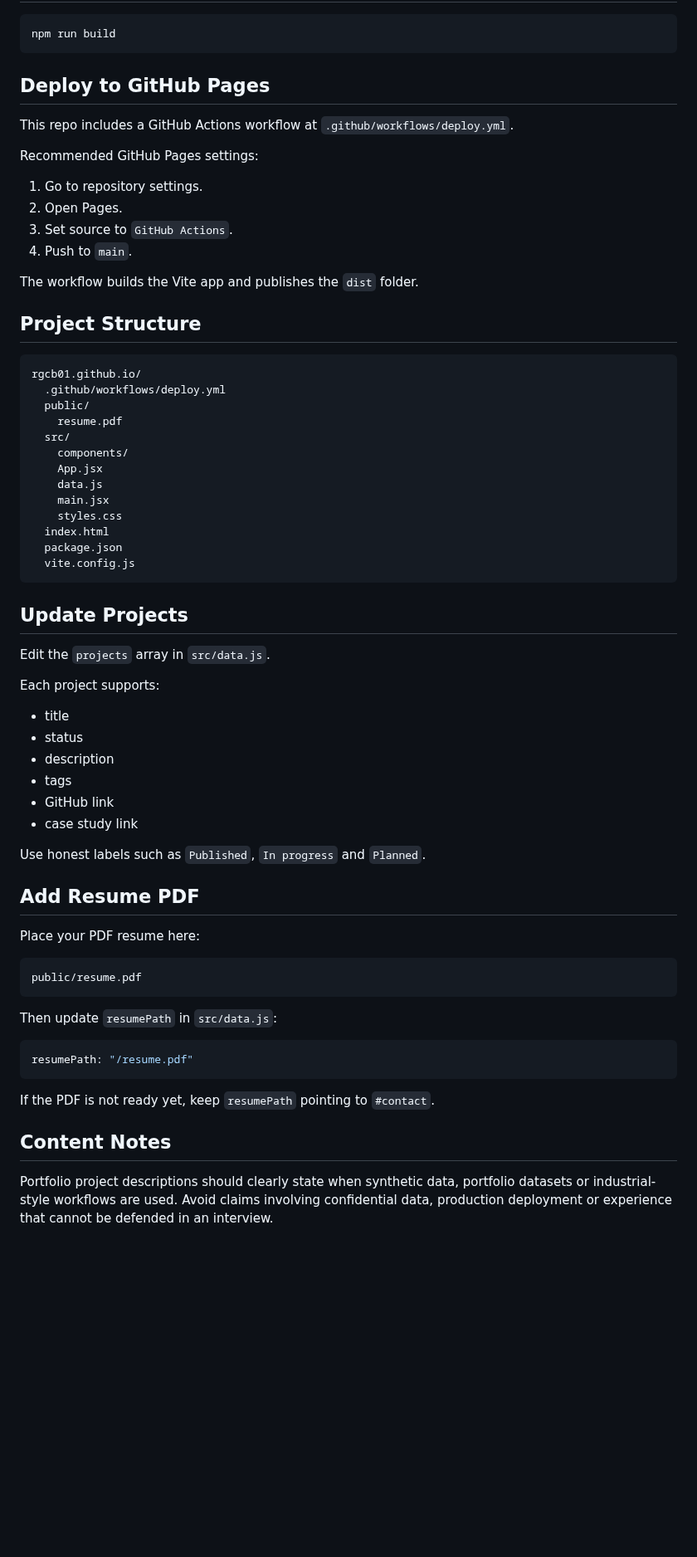
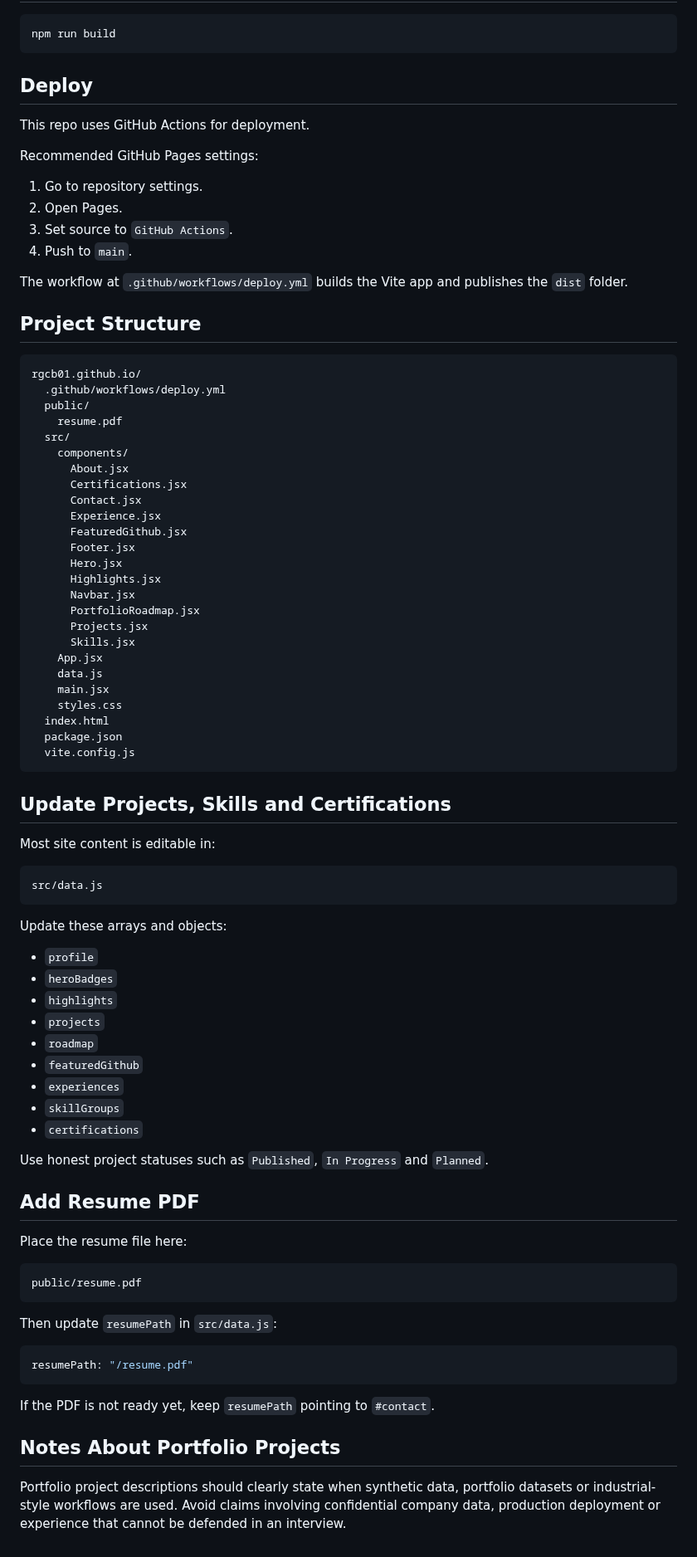
Before and after one commit to rgcb01/rgcb01.github.io, a Markdown page: README.md, the part around one of its changes. Shown at 83% size. Drawn GitHub-style; blank space fills up the shorter version.

Commit message:
feat: polish engineering portfolio experience

````diff
--- a/README.md
+++ b/README.md
@@ -23,9 +44,9 @@ npm run dev
 npm run build
 ```
 
-## Deploy to GitHub Pages
+## Deploy
 
-This repo includes a GitHub Actions workflow at `.github/workflows/deploy.yml`.
+This repo uses GitHub Actions for deployment.
 
 Recommended GitHub Pages settings:
 
@@ -34,7 +55,7 @@ Recommended GitHub Pages settings:
 3. Set source to `GitHub Actions`.
 4. Push to `main`.
 
-The workflow builds the Vite app and publishes the `dist` folder.
+The workflow at `.github/workflows/deploy.yml` builds the Vite app and publishes the `dist` folder.
 
 ## Project Structure
 
@@ -45,6 +66,18 @@ rgcb01.github.io/
     resume.pdf
   src/
     components/
+      About.jsx
+      Certifications.jsx
+      Contact.jsx
+      Experience.jsx
+      FeaturedGithub.jsx
+      Footer.jsx
+      Hero.jsx
+      Highlights.jsx
+      Navbar.jsx
+      PortfolioRoadmap.jsx
+      Projects.jsx
+      Skills.jsx
     App.jsx
     data.js
     main.jsx
@@ -54,24 +87,31 @@ rgcb01.github.io/
   vite.config.js
 ```
 
-## Update Projects
+## Update Projects, Skills and Certifications
 
-Edit the `projects` array in `src/data.js`.
+Most site content is editable in:
 
-Each project supports:
+```txt
+src/data.js
+```
 
-- title
-- status
-- description
-- tags
-- GitHub link
-- case study link
+Update these arrays and objects:
 
-Use honest labels such as `Published`, `In progress` and `Planned`.
+- `profile`
+- `heroBadges`
+- `highlights`
+- `projects`
+- `roadmap`
+- `featuredGithub`
+- `experiences`
+- `skillGroups`
+- `certifications`
+
+Use honest project statuses such as `Published`, `In Progress` and `Planned`.
 
 ## Add Resume PDF
 
-Place your PDF resume here:
+Place the resume file here:
 
 ```txt
 public/resume.pdf
@@ -85,6 +125,6 @@ resumePath: "/resume.pdf"
 
 If the PDF is not ready yet, keep `resumePath` pointing to `#contact`.
 
-## Content Notes
+## Notes About Portfolio Projects
 
-Portfolio project descriptions should clearly state when synthetic data, portfolio datasets or industrial-style workflows are used. Avoid claims involving confidential data, production deployment or experience that cannot be defended in an interview.
+Portfolio project descriptions should clearly state when synthetic data, portfolio datasets or industrial-style workflows are used. Avoid claims involving confidential company data, production deployment or experience that cannot be defended in an interview.
````
Also changed, not shown: other parts of README.md (+23 -2 lines), assets/screenshots/portfolio-polished-desktop.png (added), assets/screenshots/portfolio-polished-mobile.png (added), 14 other files.
